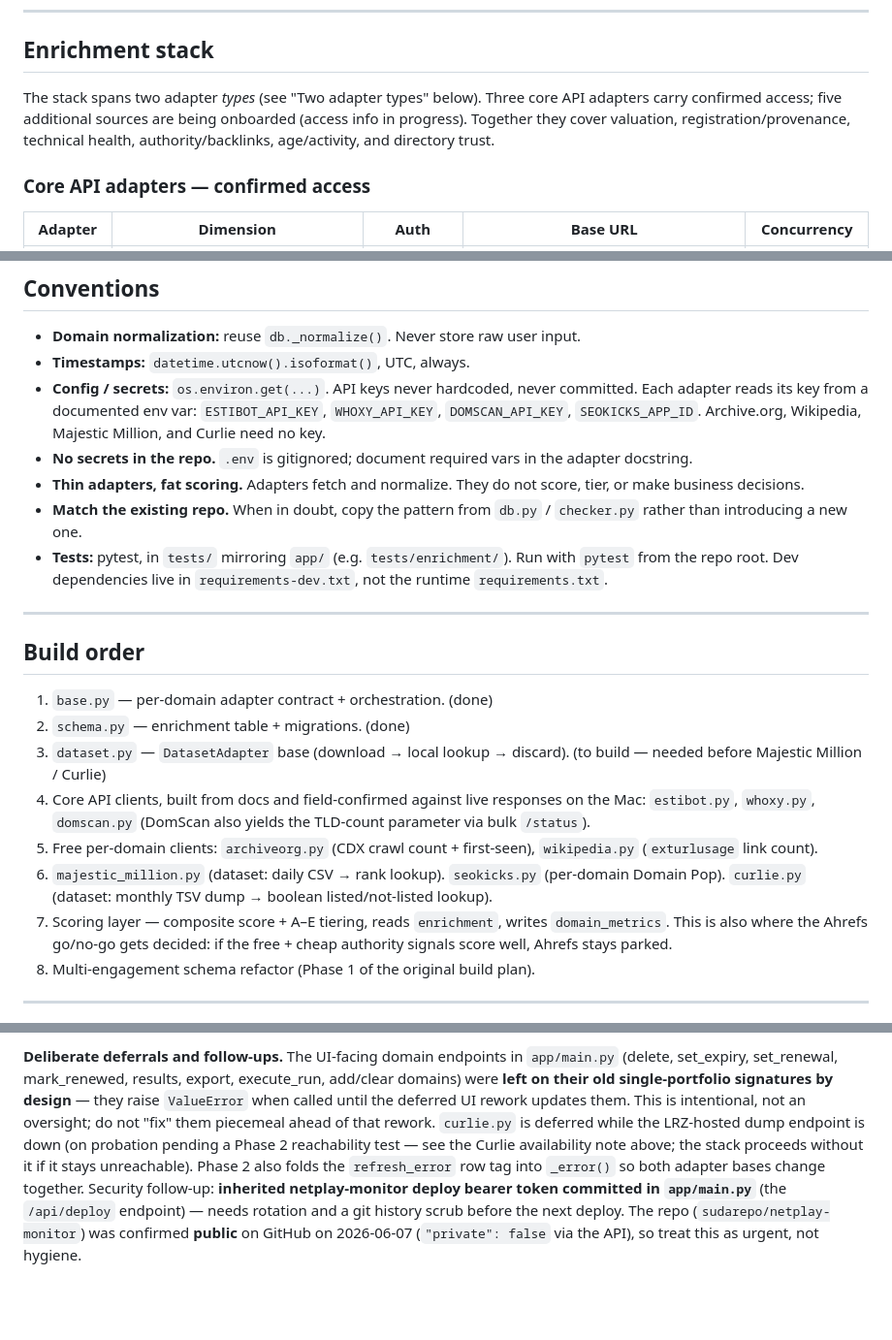
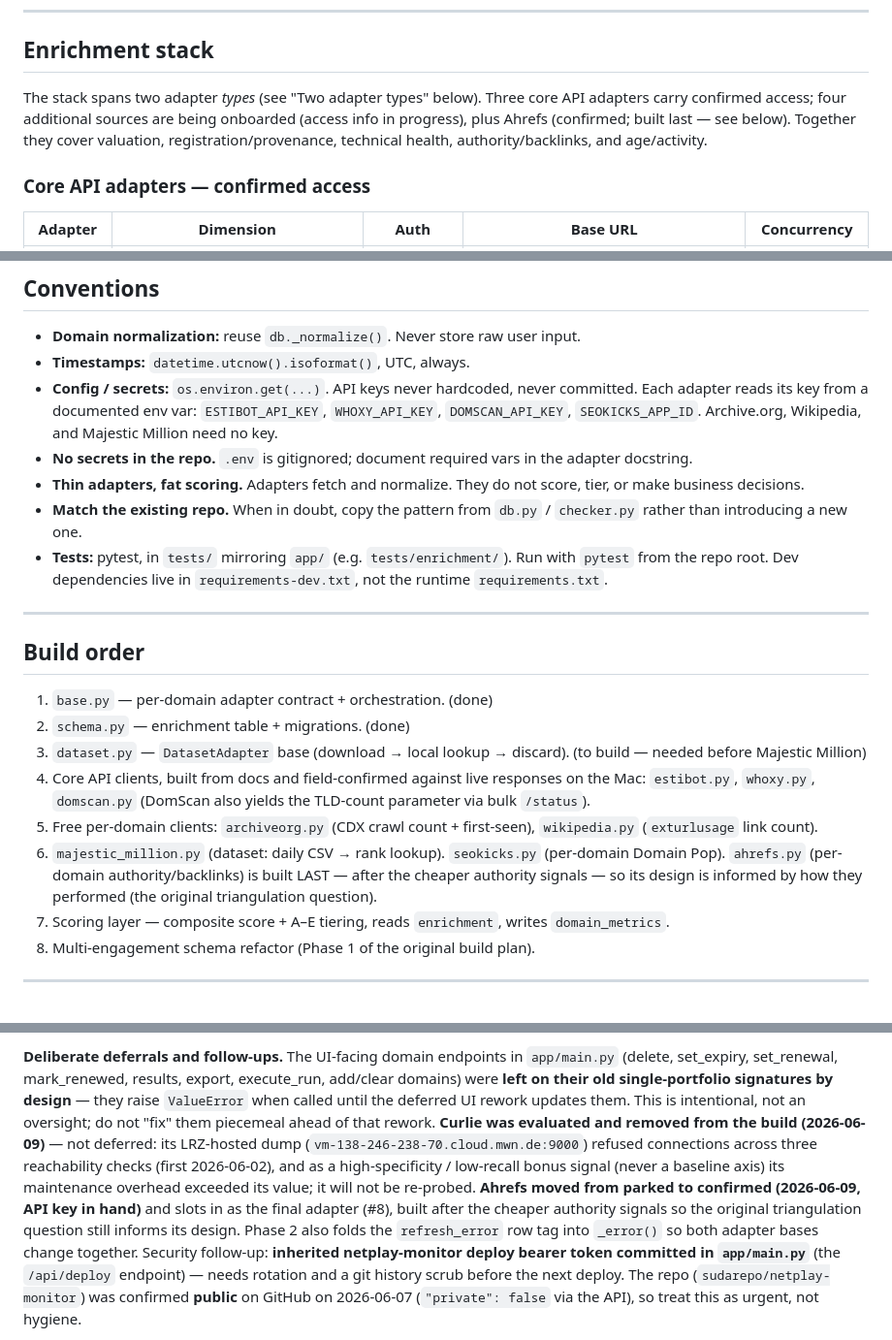
Before and after one commit to sudarepo/netplay-monitor, a Markdown page: PROJECT.md, 3 parts joined by grey strips. Shown at 97% size. Rendered like a GitHub page; blank space fills up the shorter version.

```diff
--- a/PROJECT.md
+++ b/PROJECT.md
@@ -29,9 +29,10 @@ results. Scoring and tiering read from the stored enrichment data.
 ## Enrichment stack
 
 The stack spans two adapter *types* (see "Two adapter types" below). Three core
-API adapters carry confirmed access; five additional sources are being onboarded
-(access info in progress). Together they cover valuation, registration/provenance,
-technical health, authority/backlinks, age/activity, and directory trust.
+API adapters carry confirmed access; four additional sources are being onboarded
+(access info in progress), plus Ahrefs (confirmed; built last — see below).
+Together they cover valuation, registration/provenance, technical health,
+authority/backlinks, and age/activity.
 
 ### Core API adapters — confirmed access
 
@@ -258,7 +236,7 @@ portfolio membership and scoring are engagement-scoped.
 - **Config / secrets:** `os.environ.get(...)`. API keys never hardcoded, never
   committed. Each adapter reads its key from a documented env var:
   `ESTIBOT_API_KEY`, `WHOXY_API_KEY`, `DOMSCAN_API_KEY`, `SEOKICKS_APP_ID`.
-  Archive.org, Wikipedia, Majestic Million, and Curlie need no key.
+  Archive.org, Wikipedia, and Majestic Million need no key.
 - **No secrets in the repo.** `.env` is gitignored; document required vars in the
   adapter docstring.
 - **Thin adapters, fat scoring.** Adapters fetch and normalize. They do not score,
@@ -276,18 +254,18 @@ portfolio membership and scoring are engagement-scoped.
 1. `base.py` — per-domain adapter contract + orchestration. (done)
 2. `schema.py` — enrichment table + migrations. (done)
 3. `dataset.py` — `DatasetAdapter` base (download → local lookup → discard).
-   (to build — needed before Majestic Million / Curlie)
+   (to build — needed before Majestic Million)
 4. Core API clients, built from docs and field-confirmed against live responses
    on the Mac: `estibot.py`, `whoxy.py`, `domscan.py` (DomScan also yields the
    TLD-count parameter via bulk `/status`).
 5. Free per-domain clients: `archiveorg.py` (CDX crawl count + first-seen),
    `wikipedia.py` (`exturlusage` link count).
 6. `majestic_million.py` (dataset: daily CSV → rank lookup). `seokicks.py`
-   (per-domain Domain Pop). `curlie.py` (dataset: monthly TSV dump → boolean
-   listed/not-listed lookup).
+   (per-domain Domain Pop). `ahrefs.py` (per-domain authority/backlinks) is built
+   LAST — after the cheaper authority signals — so its design is informed by how
+   they performed (the original triangulation question).
 7. Scoring layer — composite score + A–E tiering, reads `enrichment`, writes
-   `domain_metrics`. This is also where the Ahrefs go/no-go gets decided: if the
-   free + cheap authority signals score well, Ahrefs stays parked.
+   `domain_metrics`.
 8. Multi-engagement schema refactor (Phase 1 of the original build plan).
 
 ---
@@ -309,11 +287,16 @@ engagement's domains from the DB; `DatasetAdapter` exists with tests passing.
 execute_run, add/clear domains) were **left on their old single-portfolio
 signatures by design** — they raise `ValueError` when called until the deferred
 UI rework updates them. This is intentional, not an oversight; do not "fix"
-them piecemeal ahead of that rework. `curlie.py` is deferred while the
-LRZ-hosted dump endpoint is down (on probation pending a Phase 2 reachability
-test — see the Curlie availability note above; the stack proceeds without it if
-it stays unreachable). Phase 2 also folds the `refresh_error` row tag into
-`_error()` so both adapter bases change together. Security follow-up:
+them piecemeal ahead of that rework. **Curlie was evaluated and removed from the
+build (2026-06-09)** — not deferred: its LRZ-hosted dump
+(`vm-138-246-238-70.cloud.mwn.de:9000`) refused connections across three
+reachability checks (first 2026-06-02), and as a high-specificity / low-recall
+bonus signal (never a baseline axis) its maintenance overhead exceeded its value;
+it will not be re-probed. **Ahrefs moved from parked to confirmed (2026-06-09,
+API key in hand)** and slots in as the final adapter (#8), built after the cheaper
+authority signals so the original triangulation question still informs its design.
+Phase 2 also folds the `refresh_error` row tag into `_error()` so both adapter
+bases change together. Security follow-up:
 **inherited netplay-monitor deploy bearer token committed in `app/main.py`**
 (the `/api/deploy` endpoint) — needs rotation and a git history scrub before
 the next deploy. The repo (`sudarepo/netplay-monitor`) was confirmed **public**
```
Also changed, not shown: other parts of PROJECT.md (+17 -40 lines), BUILD_BLUEPRINT.md (+14 -10 lines).
